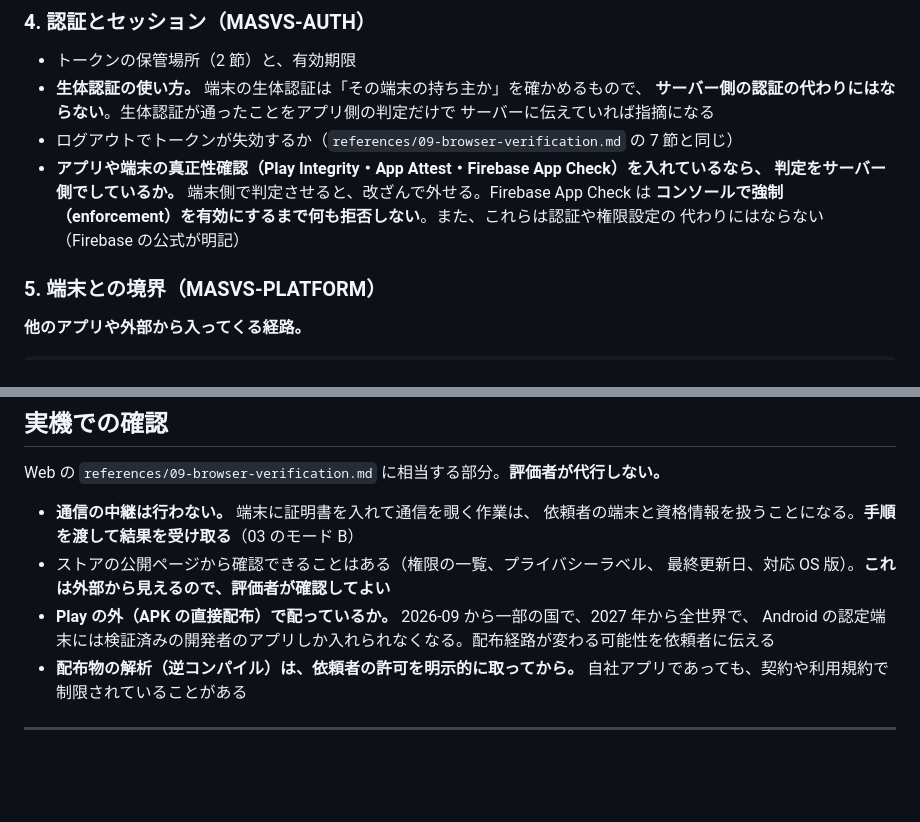
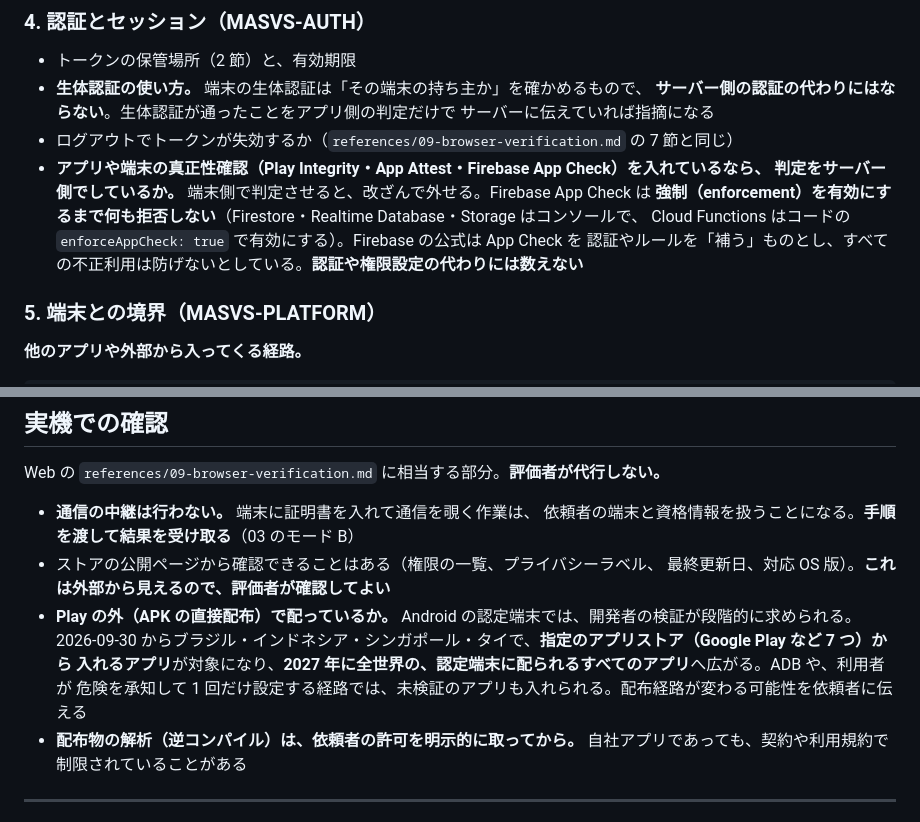
Before and after one commit to s-akm/webapp-security-assessment, a Markdown page: skill/references/14-mobile.md, 2 parts joined by grey strips. GitHub-like rendering; blank space fills up the shorter version.

Commit message:
docs(14): Android の開発者検証と App Check の記述を直す
- 2026-09-30 からの 4 か国は指定ストアからの入手だけが対象。全アプリへの拡大は 2027 年
- App Check は公式が「補う」ものとしている。Cloud Functions はコードで強制する

Co-Authored-By: Claude Opus 5.5 <noreply@anthropic.com>

```diff
--- a/skill/references/14-mobile.md
+++ b/skill/references/14-mobile.md
@@ -121,8 +121,9 @@ setHostnameVerifier|badCertificateCallback|rejectUnauthorized' . 2>/dev/null | h
 - ログアウトでトークンが失効するか（`references/09-browser-verification.md` の 7 節と同じ）
 - **アプリや端末の真正性確認（Play Integrity・App Attest・Firebase App Check）を入れているなら、
   判定をサーバー側でしているか。** 端末側で判定させると、改ざんで外せる。Firebase App Check は
-  **コンソールで強制（enforcement）を有効にするまで何も拒否しない**。また、これらは認証や権限設定の
-  代わりにはならない（Firebase の公式が明記）
+  **強制（enforcement）を有効にするまで何も拒否しない**（Firestore・Realtime Database・Storage はコンソールで、
+  Cloud Functions はコードの `enforceAppCheck: true` で有効にする）。Firebase の公式は App Check を
+  認証やルールを「補う」ものとし、すべての不正利用は防げないとしている。**認証や権限設定の代わりには数えない**
 
 ### 5. 端末との境界（MASVS-PLATFORM）
 
@@ -180,8 +181,10 @@ Web の `references/09-browser-verification.md` に相当する部分。**評価
   依頼者の端末と資格情報を扱うことになる。**手順を渡して結果を受け取る**（03 のモード B）
 - ストアの公開ページから確認できることはある（権限の一覧、プライバシーラベル、
   最終更新日、対応 OS 版）。**これは外部から見えるので、評価者が確認してよい**
-- **Play の外（APK の直接配布）で配っているか。** 2026-09 から一部の国で、2027 年から全世界で、
-  Android の認定端末には検証済みの開発者のアプリしか入れられなくなる。配布経路が変わる可能性を依頼者に伝える
+- **Play の外（APK の直接配布）で配っているか。** Android の認定端末では、開発者の検証が段階的に求められる。
+  2026-09-30 からブラジル・インドネシア・シンガポール・タイで、**指定のアプリストア（Google Play など 7 つ）から
+  入れるアプリ**が対象になり、**2027 年に全世界の、認定端末に配られるすべてのアプリ**へ広がる。ADB や、利用者が
+  危険を承知して 1 回だけ設定する経路では、未検証のアプリも入れられる。配布経路が変わる可能性を依頼者に伝える
 - **配布物の解析（逆コンパイル）は、依頼者の許可を明示的に取ってから。**
   自社アプリであっても、契約や利用規約で制限されていることがある
 
```
